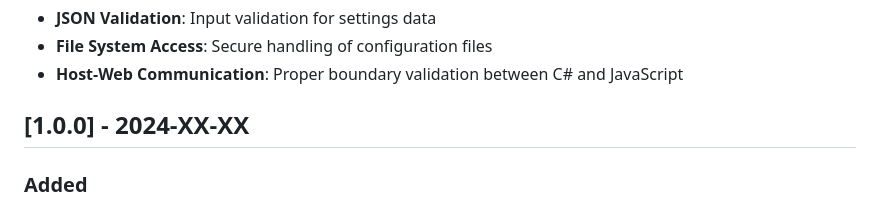
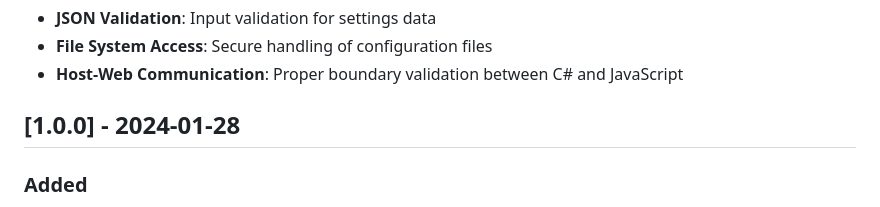
Before and after one commit to hardtokidnap/MicrophoneVolumeEnforcer, a Markdown page: CHANGELOG.md, the part around the change. GitHub-like rendering.

Commit message:
docs: Changelog update to address first release

```diff
--- a/CHANGELOG.md
+++ b/CHANGELOG.md
@@ -95,7 +95,7 @@ and this project adheres to [Semantic Versioning](https://semver.org/spec/v2.0.0
 - **File System Access**: Secure handling of configuration files
 - **Host-Web Communication**: Proper boundary validation between C# and JavaScript
 
-## [1.0.0] - 2024-XX-XX
+## [1.0.0] - 2024-01-28
 
 ### Added
 - **Initial Release**: Basic console service implementation
```
